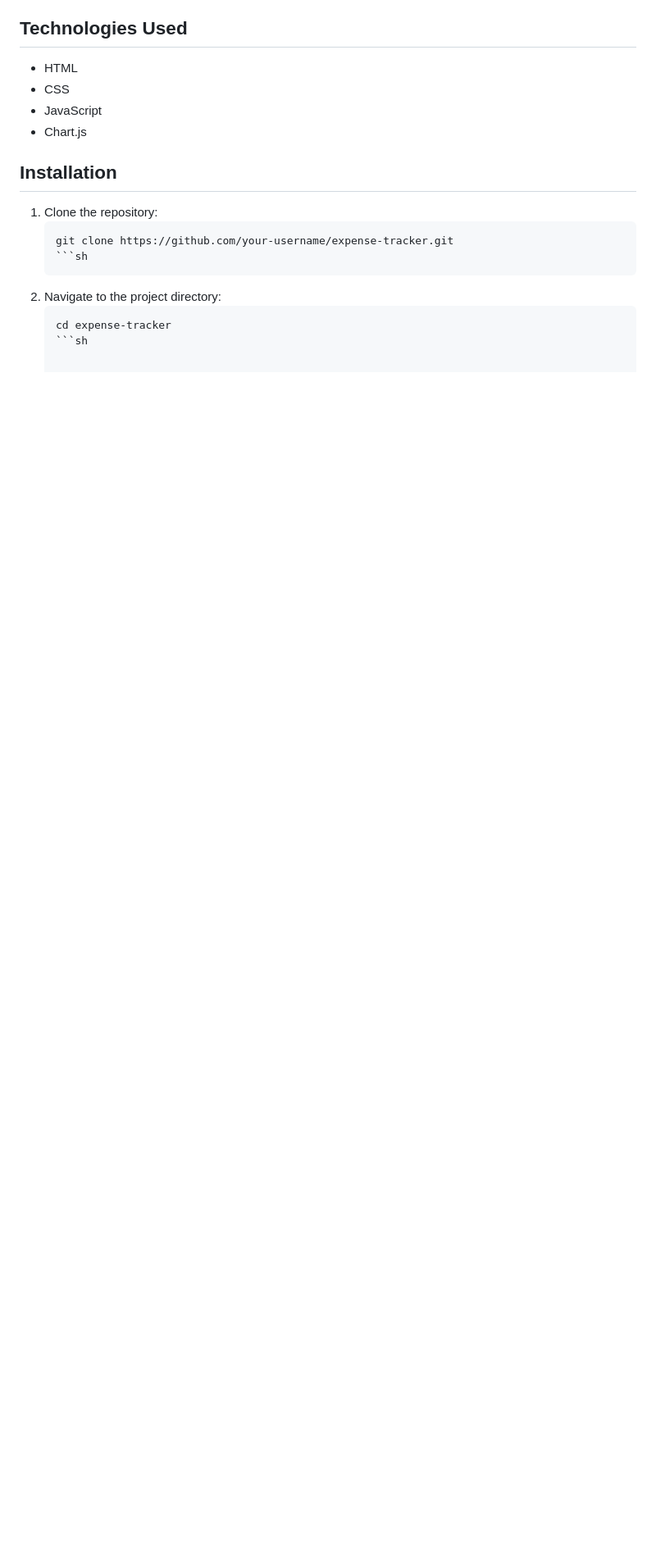
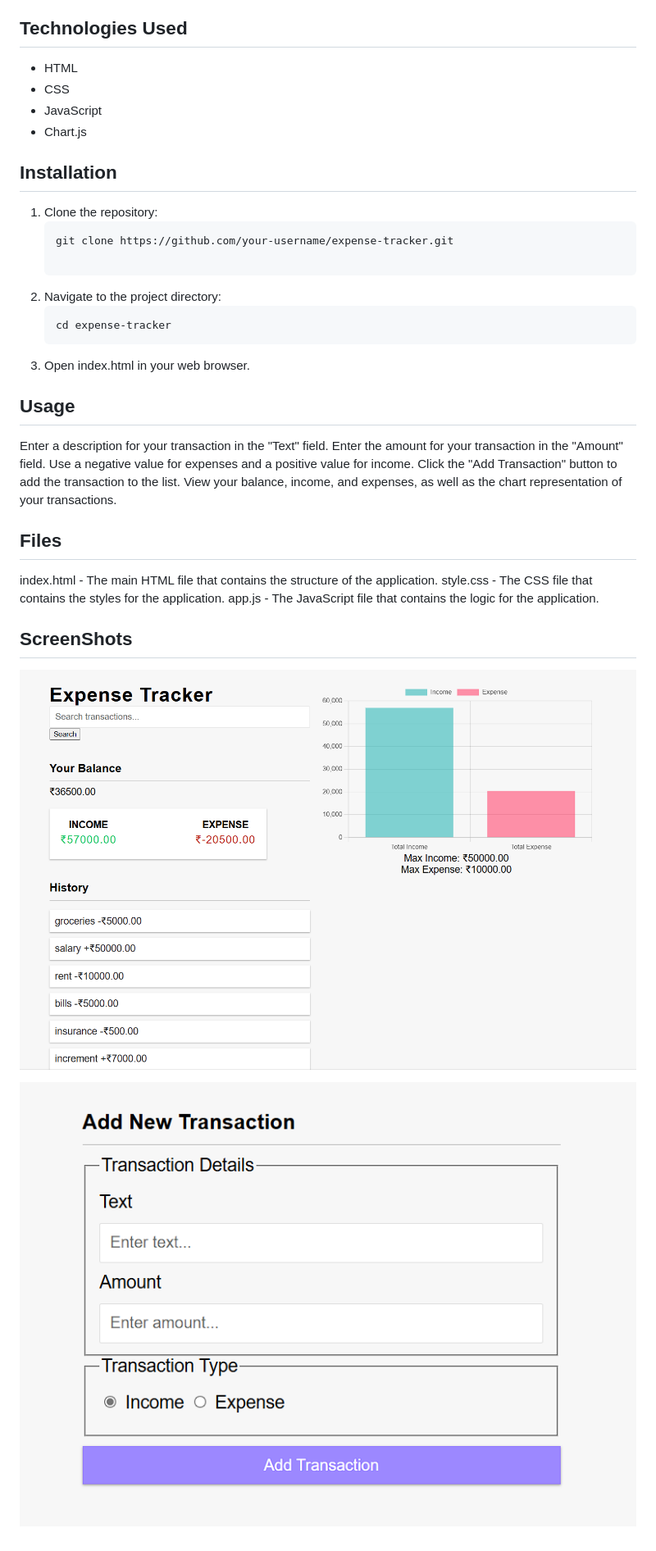
Before and after one commit to saikartik2004/Expense-Tracker, a Markdown page: README.md, the part around the change. Shown: that part at 82% size. Drawn GitHub-style; pictures changed too: image-2.png (added), image.png (added); blank space fills up the shorter version.

Commit message:
main

````diff
--- a/README.md
+++ b/README.md
@@ -22,8 +22,24 @@ A simple web application to track your expenses and income. This application all
 1. Clone the repository:
    ```sh
    git clone https://github.com/your-username/expense-tracker.git
-   ```sh
+
 2. Navigate to the project directory:
     ```sh
     cd expense-tracker
-    ```sh
+3. Open index.html in your web browser.
+
+## Usage
+Enter a description for your transaction in the "Text" field.
+Enter the amount for your transaction in the "Amount" field. Use a negative value for expenses and a positive value for income.
+Click the "Add Transaction" button to add the transaction to the list.
+View your balance, income, and expenses, as well as the chart representation of your transactions.
+
+## Files
+index.html - The main HTML file that contains the structure of the application.
+style.css - The CSS file that contains the styles for the application.
+app.js - The JavaScript file that contains the logic for the application.
+
+## ScreenShots
+![alt text](image.png)
+
+![alt text](image-2.png)
````
Also changed, not shown: image-1.png (added).
